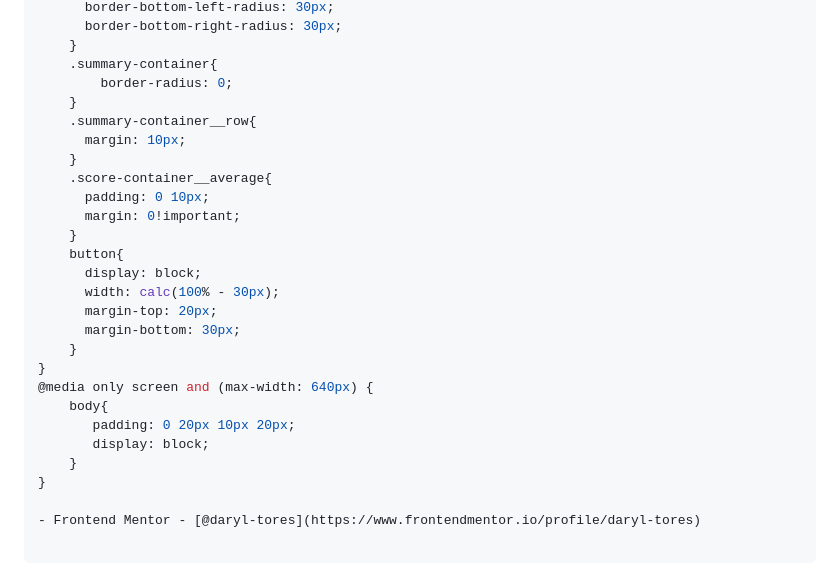
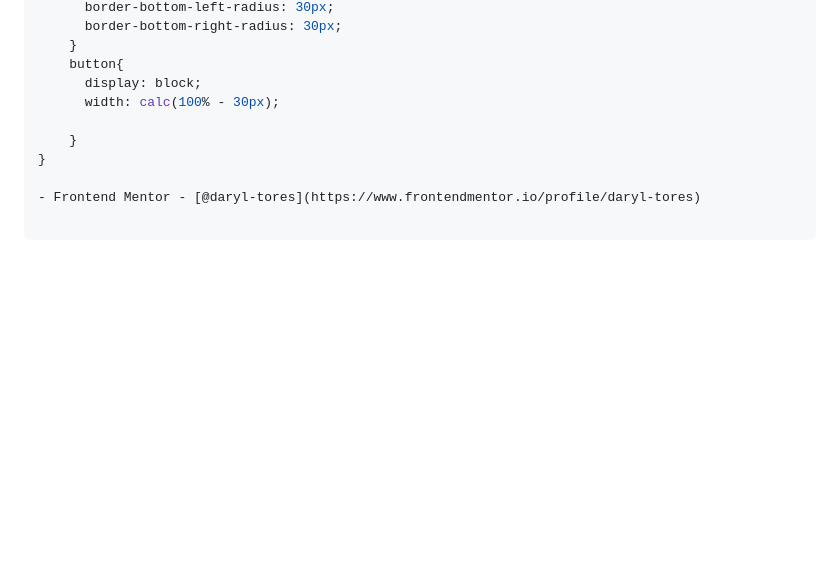
Before and after one commit to daryl-tores/Entrainement, a Markdown page: README.md, the part around the change printed below. GitHub-like rendering; blank space fills up the shorter version.

```diff
--- a/README.md
+++ b/README.md
@@ -240,27 +111,10 @@ button{
       border-bottom-left-radius: 30px;
       border-bottom-right-radius: 30px;
-    }
-    .summary-container{
-        border-radius: 0;
-    }
-    .summary-container__row{
-      margin: 10px;
-    }
-    .score-container__average{
-      padding: 0 10px;
-      margin: 0!important;
     }
     button{
       display: block;
       width: calc(100% - 30px);
-      margin-top: 20px;
-      margin-bottom: 30px;
-    }
-}
-@media only screen and (max-width: 640px) {
-    body{
-       padding: 0 20px 10px 20px;
-       display: block;
+
     }
 }
 
```
Also changed, not shown: other parts of README.md (+4 -133 lines).
